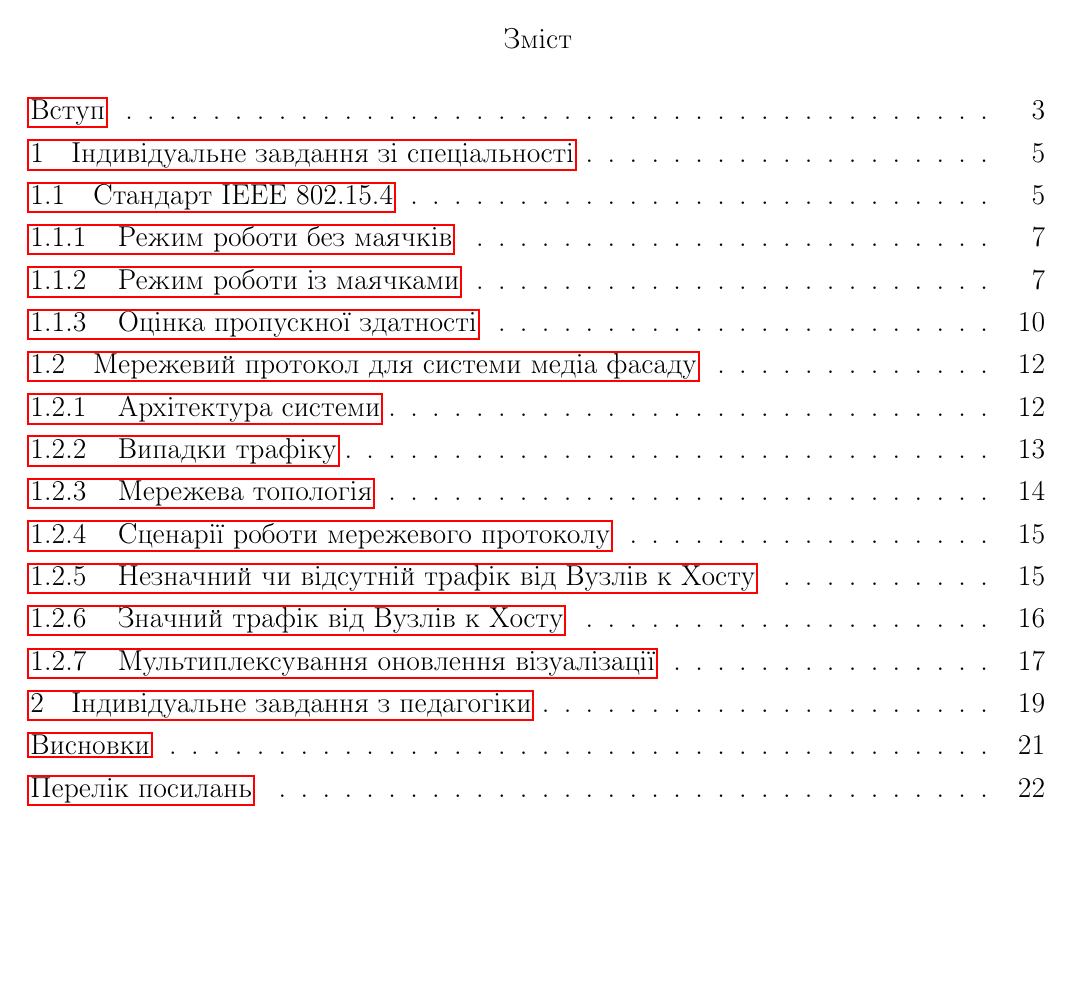
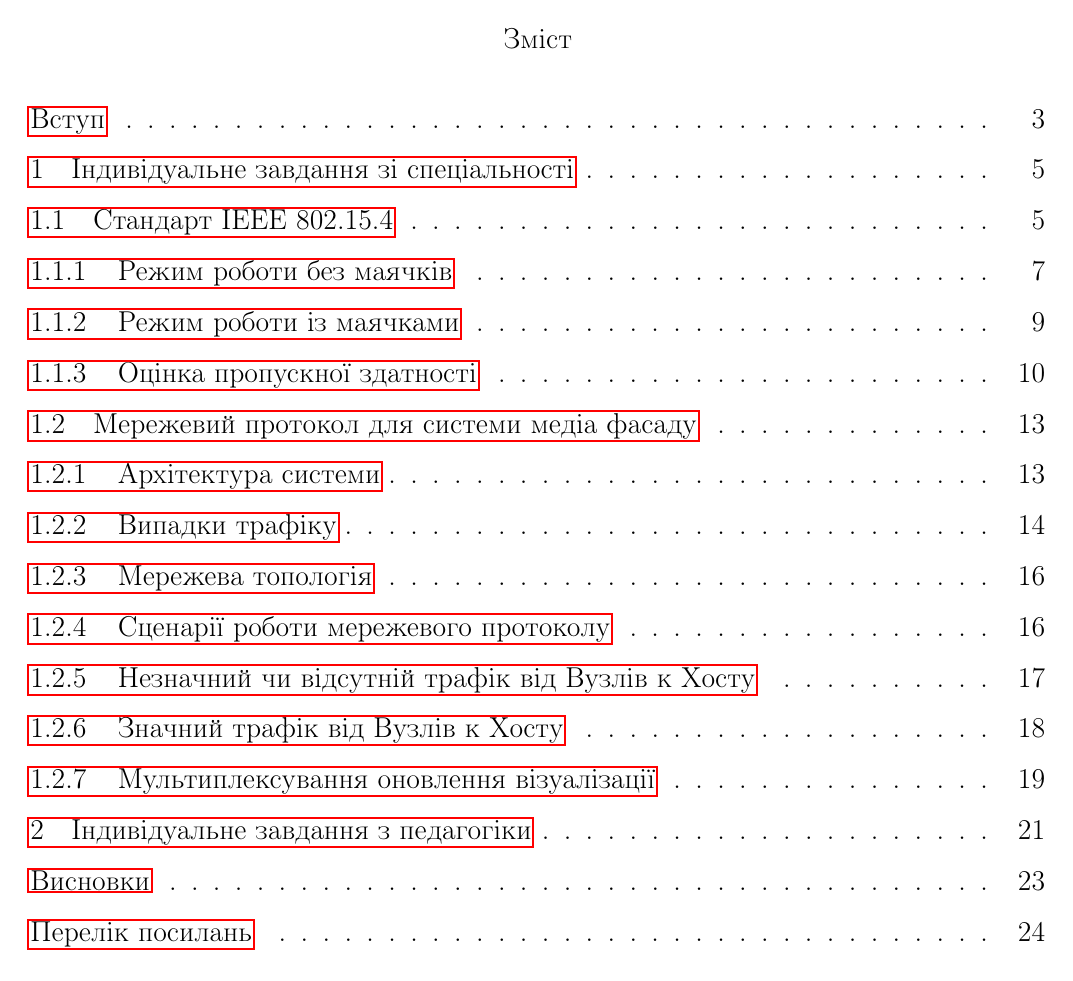
Before and after one commit to PIlin/MasterThesis, a LaTeX document (praktika.tex): page 2 of 22 before the commit and page 2 of 24 after it. Compiled offline with pdfLaTeX; a LaTeX package or settings file that is missing is left out.

Commit message:
fixed interval

```diff
--- a/praktika.tex
+++ b/praktika.tex
@@ -27,7 +27,8 @@
 \renewcommand{\rmdefault}{ftm}
 
 % полуторный интервал
-\renewcommand{\baselinestretch}{1.25}
+\usepackage{setspace}
+\setstretch{1.5}
 
 \usepackage{adjustbox}
 \usepackage{tikz}
```
